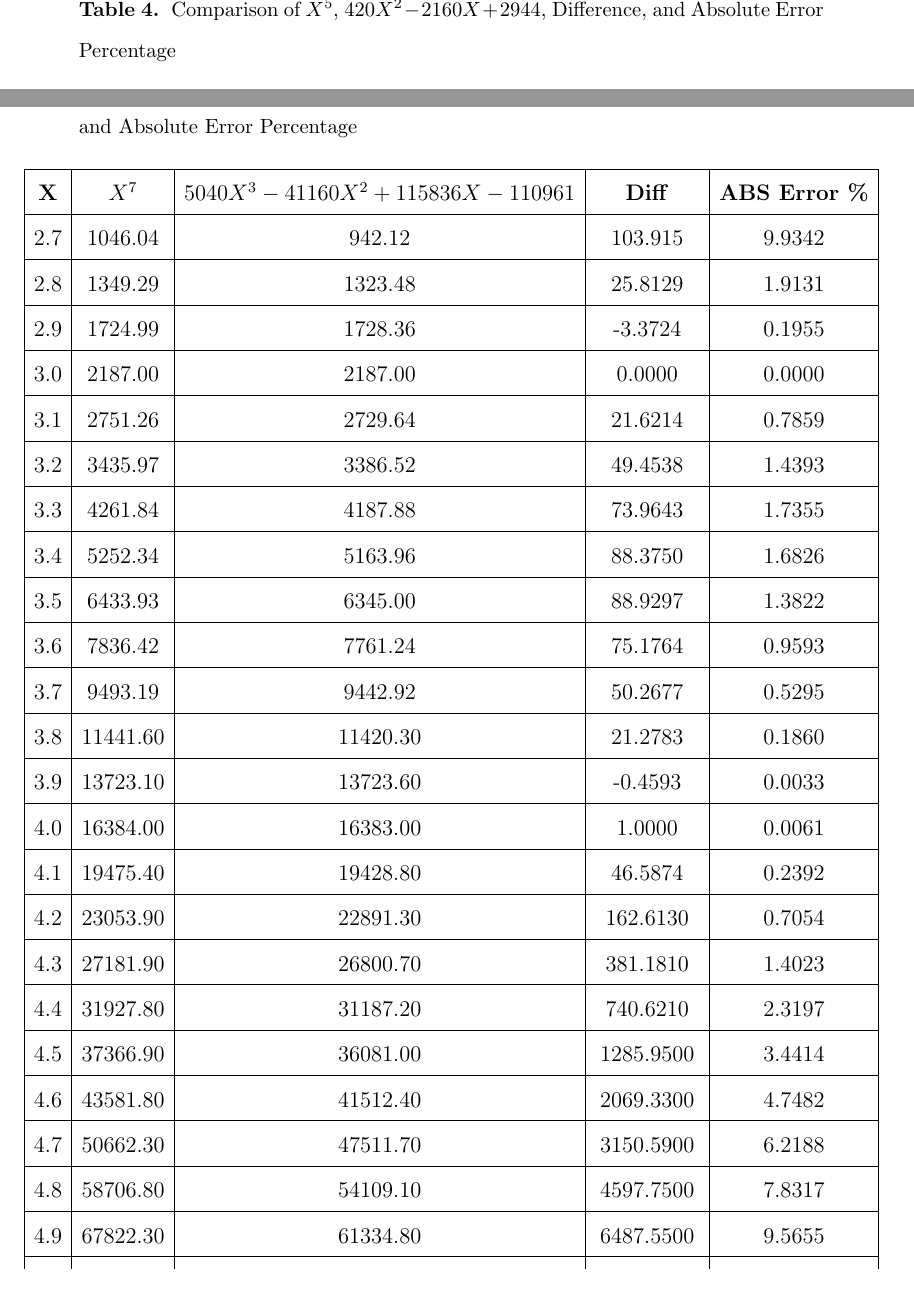
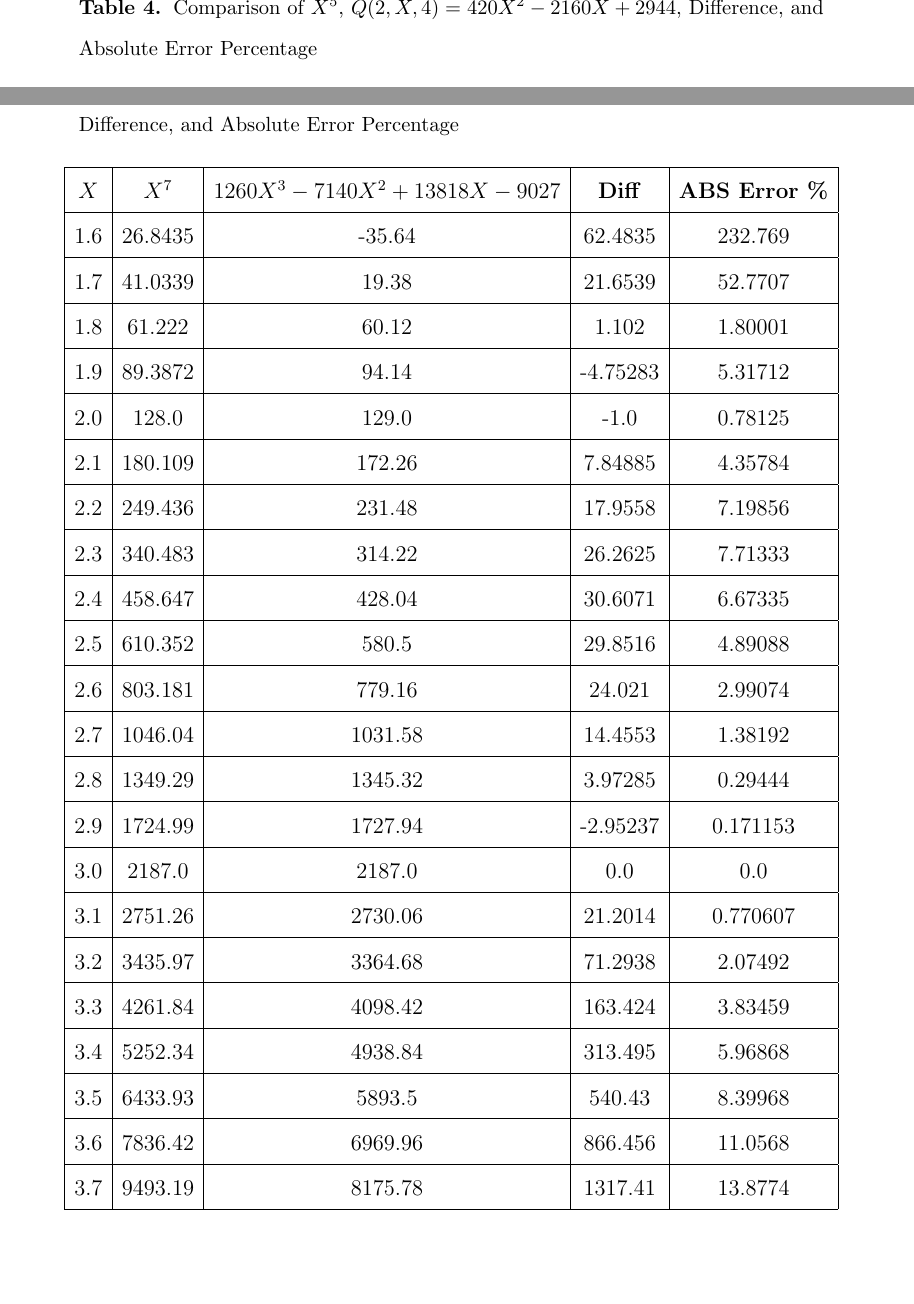
Before and after one commit to kolosovpetro/PlotsOfClosedForms, a LaTeX paper (src/PlotsOfClosedForms.tex, which reads src/sections/04_polynomials_q_2_table_n4.tex, src/sections/05_polynomials_p_3_table_n3.tex, src/sections/06_polynomials_q_3_table_n3.tex): two parts of pages 18 and 20 of 20, joined at a grey line, cut so that both start at the same text. Compiled offline with pdfLaTeX.

Commit message:
fix figures | mathematica workbook

```diff
--- a/src/PlotsOfClosedForms.tex
+++ b/src/PlotsOfClosedForms.tex
@@ -185,7 +185,7 @@
     \input{sections/06_polynomials_q_3_n_k}
 
     \subsection{Polynomial Q(3,n,k) Table n = 3}
-    \input{sections/05_polynomials_p_3_table_n3}
+    \input{sections/06_polynomials_q_3_table_n3}
 
 
 %    \bibliographystyle{unsrt}
--- a/src/sections/04_polynomials_q_2_table_n4.tex
+++ b/src/sections/04_polynomials_q_2_table_n4.tex
@@ -1,7 +1,7 @@
 % Table for X, X^5, 420 X^2 - 2160 X + 2944, Diff, and ABS Error %
 \begin{table}[h!]
     \centering
-    \caption{Comparison of $X^5$, $420 X^2 - 2160 X + 2944$, Difference, and Absolute Error Percentage}
+    \caption{Comparison of $X^5$, $\polynomialQ{2}{X}{4} = 420 X^2 - 2160 X + 2944$, Difference, and Absolute Error Percentage}
     \begin{tabular}{|c|c|c|c|c|}
         \hline
         \textbf{X} & \textbf{$X^5$} & \textbf{$420 X^2 - 2160 X + 2944$} & \textbf{Diff} & \textbf{ABS Error \%} \\ \hline
--- a/src/sections/05_polynomials_p_3_table_n3.tex
+++ b/src/sections/05_polynomials_p_3_table_n3.tex
@@ -1,7 +1,7 @@
 % Table for X, X^7, 5040 X^3 - 41160 X^2 + 115836 X - 110961, Diff, and ABS Error %
 \begin{table}[h!]
     \centering
-    \caption{Comparison of $X^7$, $5040 X^3 - 41160 X^2 + 115836 X - 110961$, Difference, and Absolute Error Percentage}
+    \caption{Comparison of $X^7$, $\polynomialP{3}{X}{3} = 5040 X^3 - 41160 X^2 + 115836 X - 110961$, Difference, and Absolute Error Percentage}
     \begin{tabular}{|c|c|c|c|c|}
         \hline
         \textbf{X} & \textbf{$X^7$} & \textbf{$5040 X^3 - 41160 X^2 + 115836 X - 110961$} & \textbf{Diff} & \textbf{ABS Error \%} \\ \hline
--- a/src/sections/06_polynomials_q_3_table_n3.tex
+++ b/src/sections/06_polynomials_q_3_table_n3.tex
@@ -1,7 +1,28 @@
-% Table with values of X, X^7, and 1260X^3 - 7140X^2 + 13818X - 9027
 \begin{table}[h!]
     \centering
-    \caption{Values of $X^7$ and $1260X^3 - 7140X^2 + 13818X - 9027$ for selected $X$}
-    \begin{tabular}{|c|c|c|}
+    \caption{Comparison of $X^7$, $\polynomialP{3}{X}{3} = 1260X^3 - 7140X^2 + 13818X - 9027$, Difference, and Absolute Error Percentage}
+    \begin{tabular}{|c|c|c|c|c|}
         \hline
-        \textbf{X} & \textbf{$X^7$} & \textbf{$1260X^3 - 7140X^2 + 13818X - 9027$} \\ \hline
+        $X$ & $X^7$   & $1260X^3 - 7140X^2 + 13818X - 9027$ & \textbf{Diff} & \textbf{ABS Error \%} \\ \hline
+        1.6 & 26.8435 & -35.64                              & 62.4835       & 232.769               \\ \hline
+        1.7 & 41.0339 & 19.38                               & 21.6539       & 52.7707               \\ \hline
+        1.8 & 61.222  & 60.12                               & 1.102         & 1.80001               \\ \hline
+        1.9 & 89.3872 & 94.14                               & -4.75283      & 5.31712               \\ \hline
+        2.0 & 128.0   & 129.0                               & -1.0          & 0.78125               \\ \hline
+        2.1 & 180.109 & 172.26                              & 7.84885       & 4.35784               \\ \hline
+        2.2 & 249.436 & 231.48                              & 17.9558       & 7.19856               \\ \hline
+        2.3 & 340.483 & 314.22                              & 26.2625       & 7.71333               \\ \hline
+        2.4 & 458.647 & 428.04                              & 30.6071       & 6.67335               \\ \hline
+        2.5 & 610.352 & 580.5                               & 29.8516       & 4.89088               \\ \hline
+        2.6 & 803.181 & 779.16                              & 24.021        & 2.99074               \\ \hline
+        2.7 & 1046.04 & 1031.58                             & 14.4553       & 1.38192               \\ \hline
+        2.8 & 1349.29 & 1345.32                             & 3.97285       & 0.29444               \\ \hline
+        2.9 & 1724.99 & 1727.94                             & -2.95237      & 0.171153              \\ \hline
+        3.0 & 2187.0  & 2187.0                              & 0.0           & 0.0                   \\ \hline
+        3.1 & 2751.26 & 2730.06                             & 21.2014       & 0.770607              \\ \hline
+        3.2 & 3435.97 & 3364.68                             & 71.2938       & 2.07492               \\ \hline
+        3.3 & 4261.84 & 4098.42                             & 163.424       & 3.83459               \\ \hline
+        3.4 & 5252.34 & 4938.84                             & 313.495       & 5.96868               \\ \hline
+        3.5 & 6433.93 & 5893.5                              & 540.43        & 8.39968               \\ \hline
+        3.6 & 7836.42 & 6969.96                             & 866.456       & 11.0568               \\ \hline
+        3.7 & 9493.19 & 8175.78                             & 1317.41       & 13.8774               \\ \hline
```
Also changed, not shown: src/sections/01_polynomials_p_1_table_n6.tex (+1 -12 lines), src/sections/02_polynomials_q_1_table_n6.tex (+1 -1 lines), src/sections/03_polynomials_p_2_table_n4.tex (+1 -1 lines), out/PlotsOfClosedForms.pdf, src/sections/06_polynomials_q_3_table_n3.tex (31 more changed lines), 2 other files.
